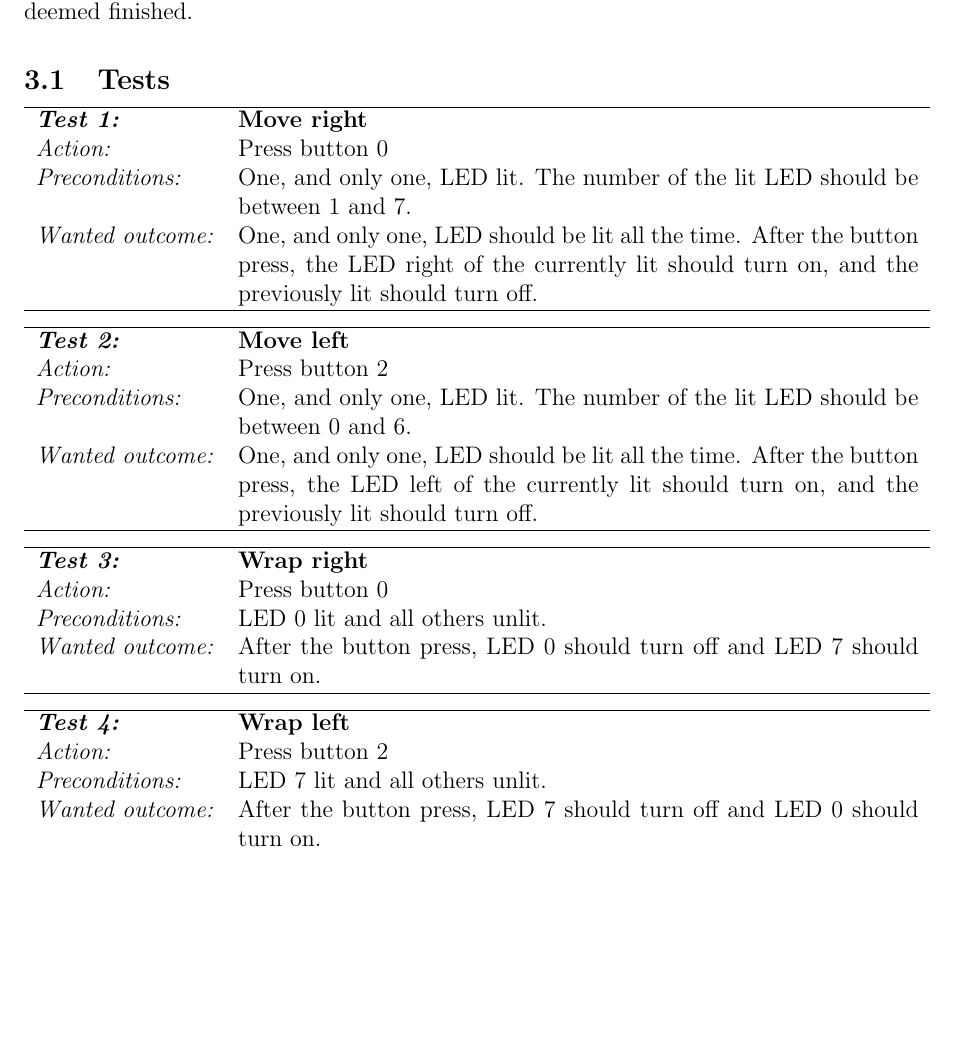
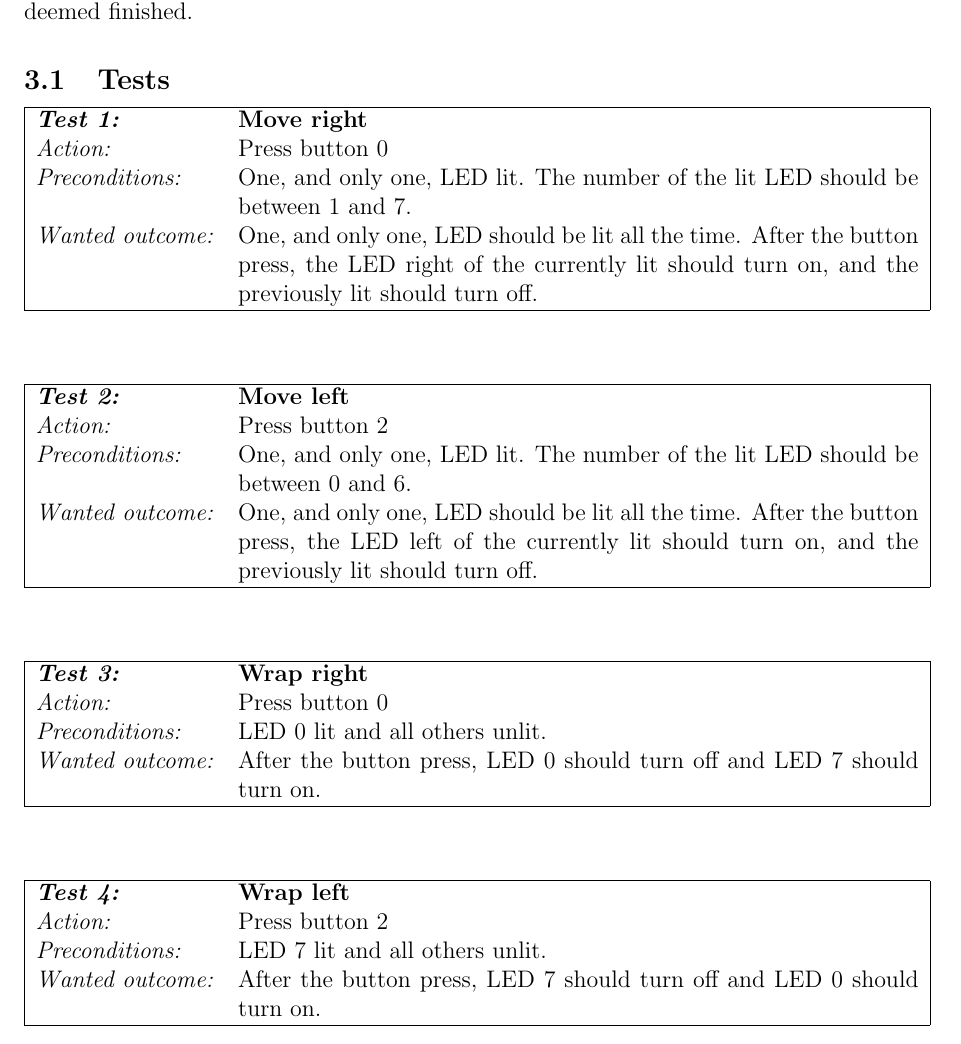
Before and after one commit to lundal/avr32-project-2013, a LaTeX paper (reports/oeving1/oeving1.tex, which reads reports/oeving1/content/resultsAndTests.tex): part of page 8 of 12, cut so that both start at the same text, the shorter picture padded with empty space. Compiled offline with pdfLaTeX.

Commit message:
made complete boxes around the tests and gave them some space

```diff
--- a/reports/oeving1/content/resultsAndTests.tex
+++ b/reports/oeving1/content/resultsAndTests.tex
@@ -5,29 +5,34 @@ Eventually the group-members were satisfied with the resulting program’s respo
 
 \subsection{Tests}
 
-\begin{tabular}[h]{lp{12cm}} \hline
+\begin{tabular}[h]{|lp{12cm}|} \hline
 \textbf{\emph{Test 1:}} 		& \textbf{Move right}\\
 \emph{Action:} 		& Press button 0\\
 \emph{Preconditions:}	& One, and only one, LED lit. The number of the lit LED should be between 1 and 7.\\
 \emph{Wanted outcome:}	& One, and only one, LED should be lit all the time. After the button press, the LED right of the currently lit should turn on, and the previously lit should turn off.\\ \hline
 \end{tabular}
 
+\vspace{1cm}
 
-\begin{tabular}[h]{lp{12cm}} \hline
+\begin{tabular}[h]{|lp{12cm}|} \hline
 \textbf{\emph{Test 2:}} 		& \textbf{Move left}\\
 \emph{Action:} 		& Press button 2\\
 \emph{Preconditions:}	& One, and only one, LED lit. The number of the lit LED should be between 0 and 6.\\
 \emph{Wanted outcome:}	& One, and only one, LED should be lit all the time. After the button press, the LED left of the currently lit should turn on, and the previously lit should turn off. \\ \hline
 \end{tabular}
 
-\begin{tabular}[h]{lp{12cm}} \hline
+\vspace{1.0cm}
+
+\begin{tabular}[h]{|lp{12cm}|} \hline
 \textbf{\emph{Test 3:}} 		& \textbf{Wrap right}\\
 \emph{Action:} 		& Press button 0\\
 \emph{Preconditions:}	& LED 0 lit and all others unlit.\\
 \emph{Wanted outcome:}	& After the button press, LED 0 should turn off and LED 7 should turn on.\\ \hline
 \end{tabular}
 
-\begin{tabular}[h]{lp{12cm}} \hline
+\vspace{1cm}
+
+\begin{tabular}[h]{|lp{12cm}|} \hline
 \textbf{\emph{Test 4:}} 		& \textbf{Wrap left}\\
 \emph{Action:} 		& Press button 2\\
 \emph{Preconditions:}	& LED 7 lit and all others unlit.\\
```
Also changed, not shown: reports/oeving1/oeving1.pdf, reports/oeving1/content/resultsAndTests.tex (8 more changed lines).
